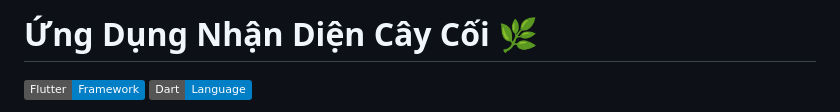
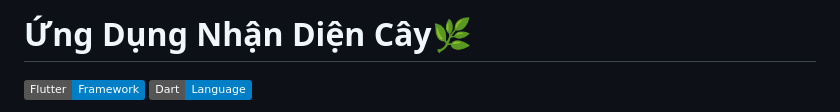
Before and after one commit to NguyenNhatHuynh/Plant-Recognition-App, a Markdown page: README.md, the part around the change. Drawn GitHub-style; badges without logos.

```diff
--- a/README.md
+++ b/README.md
@@ -1,4 +1,4 @@
-# Ứng Dụng Nhận Diện Cây Cối 🌿
+# Ứng Dụng Nhận Diện Cây🌿
 [![Flutter](https://img.shields.io/badge/Flutter-Framework-blue)](https://flutter.dev/) [![Dart](https://img.shields.io/badge/Dart-Language-blue)](https://dart.dev/)
 
 Ứng dụng **"Nhận Diện Cây Cối"** hỗ trợ người dùng xác định tên cây, thông tin sinh học và môi trường sống của các loài cây dựa trên hình ảnh được tải lên. Ứng dụng cung cấp giao diện thân thiện và tích hợp trí tuệ nhân tạo để nâng cao độ chính xác.
```
